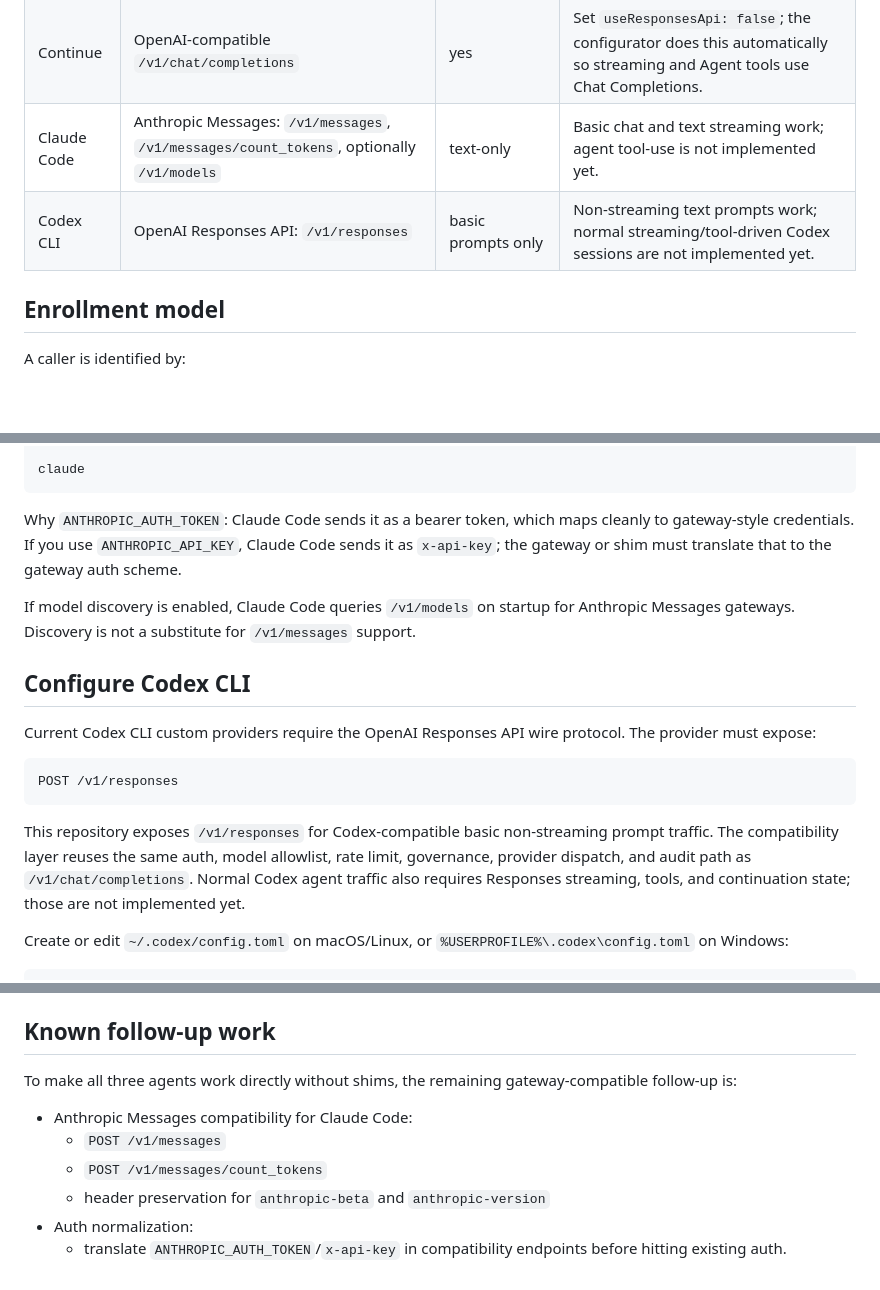
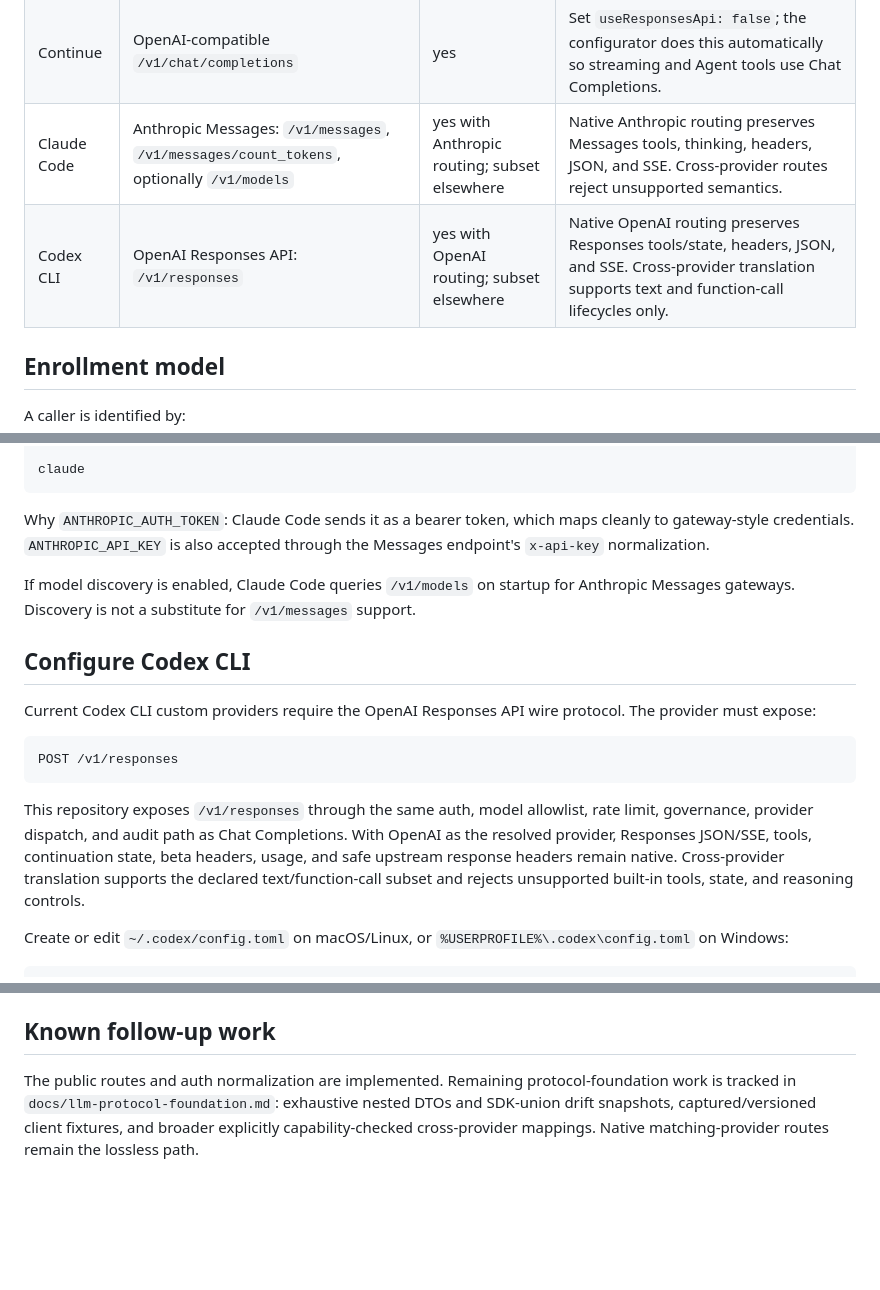
Before and after one commit to citadelgrad/llm-governance-gateway, a Markdown page: docs/onboarding.md, 3 parts joined by grey strips. Rendered like a GitHub page; blank space fills up the shorter version.

Commit message:
docs(proxy): document protocol compatibility matrix

````diff
--- a/docs/onboarding.md
+++ b/docs/onboarding.md
@@ -45,8 +45,8 @@ Agent compatibility today:
 |---|---|---|---|
 | Hermes | OpenAI-compatible `/v1/chat/completions` | yes | Use a custom/OpenAI-compatible provider pointed at the gateway. |
 | Continue | OpenAI-compatible `/v1/chat/completions` | yes | Set `useResponsesApi: false`; the configurator does this automatically so streaming and Agent tools use Chat Completions. |
-| Claude Code | Anthropic Messages: `/v1/messages`, `/v1/messages/count_tokens`, optionally `/v1/models` | text-only | Basic chat and text streaming work; agent tool-use is not implemented yet. |
-| Codex CLI | OpenAI Responses API: `/v1/responses` | basic prompts only | Non-streaming text prompts work; normal streaming/tool-driven Codex sessions are not implemented yet. |
+| Claude Code | Anthropic Messages: `/v1/messages`, `/v1/messages/count_tokens`, optionally `/v1/models` | yes with Anthropic routing; subset elsewhere | Native Anthropic routing preserves Messages tools, thinking, headers, JSON, and SSE. Cross-provider routes reject unsupported semantics. |
+| Codex CLI | OpenAI Responses API: `/v1/responses` | yes with OpenAI routing; subset elsewhere | Native OpenAI routing preserves Responses tools/state, headers, JSON, and SSE. Cross-provider translation supports text and function-call lifecycles only. |
 
 ## Enrollment model
 
@@ -368,7 +368,7 @@ $env:CLAUDE_CODE_ENABLE_GATEWAY_MODEL_DISCOVERY = "1"
 claude
 ```
 
-Why `ANTHROPIC_AUTH_TOKEN`: Claude Code sends it as a bearer token, which maps cleanly to gateway-style credentials. If you use `ANTHROPIC_API_KEY`, Claude Code sends it as `x-api-key`; the gateway or shim must translate that to the gateway auth scheme.
+Why `ANTHROPIC_AUTH_TOKEN`: Claude Code sends it as a bearer token, which maps cleanly to gateway-style credentials. `ANTHROPIC_API_KEY` is also accepted through the Messages endpoint's `x-api-key` normalization.
 
 If model discovery is enabled, Claude Code queries `/v1/models` on startup for Anthropic Messages gateways. Discovery is not a substitute for `/v1/messages` support.
 
@@ -380,7 +380,7 @@ Current Codex CLI custom providers require the OpenAI Responses API wire protoco
 POST /v1/responses
 ```
 
-This repository exposes `/v1/responses` for Codex-compatible basic non-streaming prompt traffic. The compatibility layer reuses the same auth, model allowlist, rate limit, governance, provider dispatch, and audit path as `/v1/chat/completions`. Normal Codex agent traffic also requires Responses streaming, tools, and continuation state; those are not implemented yet.
+This repository exposes `/v1/responses` through the same auth, model allowlist, rate limit, governance, provider dispatch, and audit path as Chat Completions. With OpenAI as the resolved provider, Responses JSON/SSE, tools, continuation state, beta headers, usage, and safe upstream response headers remain native. Cross-provider translation supports the declared text/function-call subset and rejects unsupported built-in tools, state, and reasoning controls.
 
 Create or edit `~/.codex/config.toml` on macOS/Linux, or `%USERPROFILE%\.codex\config.toml` on Windows:
 
@@ -485,11 +485,4 @@ curl -sS -X DELETE "$GATEWAY_URL/v1/users/scott-laptop" \
 
 ## Known follow-up work
 
-To make all three agents work directly without shims, the remaining gateway-compatible follow-up is:
-
-- Anthropic Messages compatibility for Claude Code:
-  - `POST /v1/messages`
-  - `POST /v1/messages/count_tokens`
-  - header preservation for `anthropic-beta` and `anthropic-version`
-- Auth normalization:
-  - translate `ANTHROPIC_AUTH_TOKEN`/`x-api-key` in compatibility endpoints before hitting existing auth.
+The public routes and auth normalization are implemented. Remaining protocol-foundation work is tracked in `docs/llm-protocol-foundation.md`: exhaustive nested DTOs and SDK-union drift snapshots, captured/versioned client fixtures, and broader explicitly capability-checked cross-provider mappings. Native matching-provider routes remain the lossless path.
````
Also changed, not shown: other parts of docs/onboarding.md (+1 -1 lines), docs/llm-protocol-foundation.md (added, +229 -0 lines).
